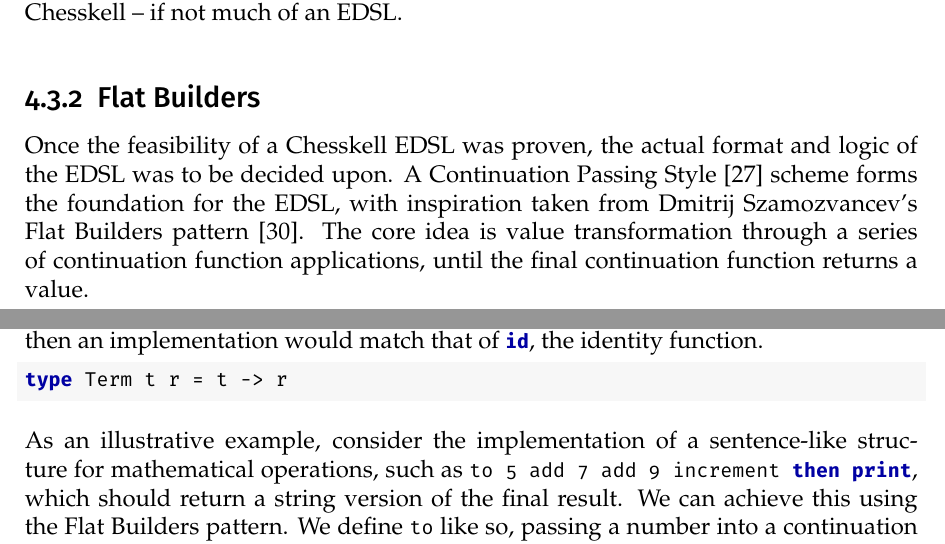
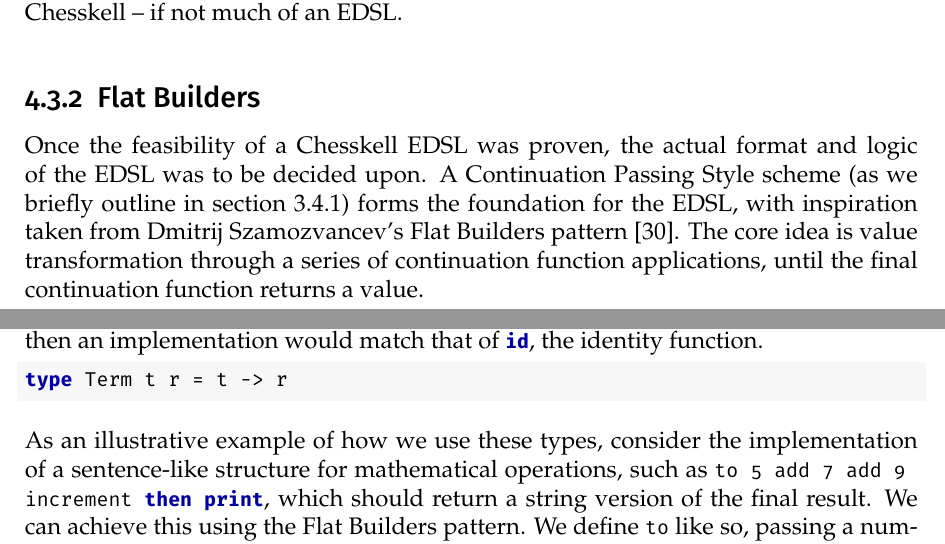
Before and after one commit to Proxymoron461/chesskell, a LaTeX thesis (chess/writing/dissertation/diss.tex, which reads chess/writing/dissertation/implementation.tex): two parts of pages 41 and 42 of 70, joined at a grey line, cut so that both start at the same text. Compiled offline with pdfLaTeX.

Commit message:
Reference to background cps bit.

```diff
--- a/chess/writing/dissertation/implementation.tex
+++ b/chess/writing/dissertation/implementation.tex
@@ -388,7 +388,7 @@ Despite its simple nature, \inline{move} alone is sufficient for a user to inter
 
 \subsection{Flat Builders}
 
-Once the feasibility of a Chesskell EDSL was proven, the actual format and logic of the EDSL was to be decided upon. A Continuation Passing Style~\cite{cps} scheme forms the foundation for the EDSL, with inspiration taken from Dmitrij Szamozvancev's Flat Builders pattern~\cite{mezzo}. The core idea is value transformation through a series of continuation function applications, until the final continuation function returns a value.
+Once the feasibility of a Chesskell EDSL was proven, the actual format and logic of the EDSL was to be decided upon. A Continuation Passing Style scheme (as we briefly outline in \cref{cpsshortexample}) forms the foundation for the EDSL, with inspiration taken from Dmitrij Szamozvancev's Flat Builders pattern~\cite{mezzo}. The core idea is value transformation through a series of continuation function applications, until the final continuation function returns a value.
 
 The type \inline{Spec t} is the type of functions which take in a continuation to operate on a value of type \inline{t}. For instance, a function with type \inline{Int -> Spec Int} would take in an integer, and then a continuation to operate on that integer.
 
@@ -408,7 +408,7 @@ Finally, the \inline{Term t r} type ends the continuation stream by taking no co
 type Term t r = t -> r
 \end{lstlisting}
 
-As an illustrative example, consider the implementation of a sentence-like structure for mathematical operations, such as \inline{to 5 add 7 add 9 increment then print}, which should return a string version of the final result. We can achieve this using the Flat Builders pattern. We define \inline{to} like so, passing a number into a continuation which performs some computation on the input:
+As an illustrative example of how we use these types, consider the implementation of a sentence-like structure for mathematical operations, such as \inline{to 5 add 7 add 9 increment then print}, which should return a string version of the final result. We can achieve this using the Flat Builders pattern. We define \inline{to} like so, passing a number into a continuation which performs some computation on the input:
 
 \begin{lstlisting}
 to :: Int -> Spec Int
```
